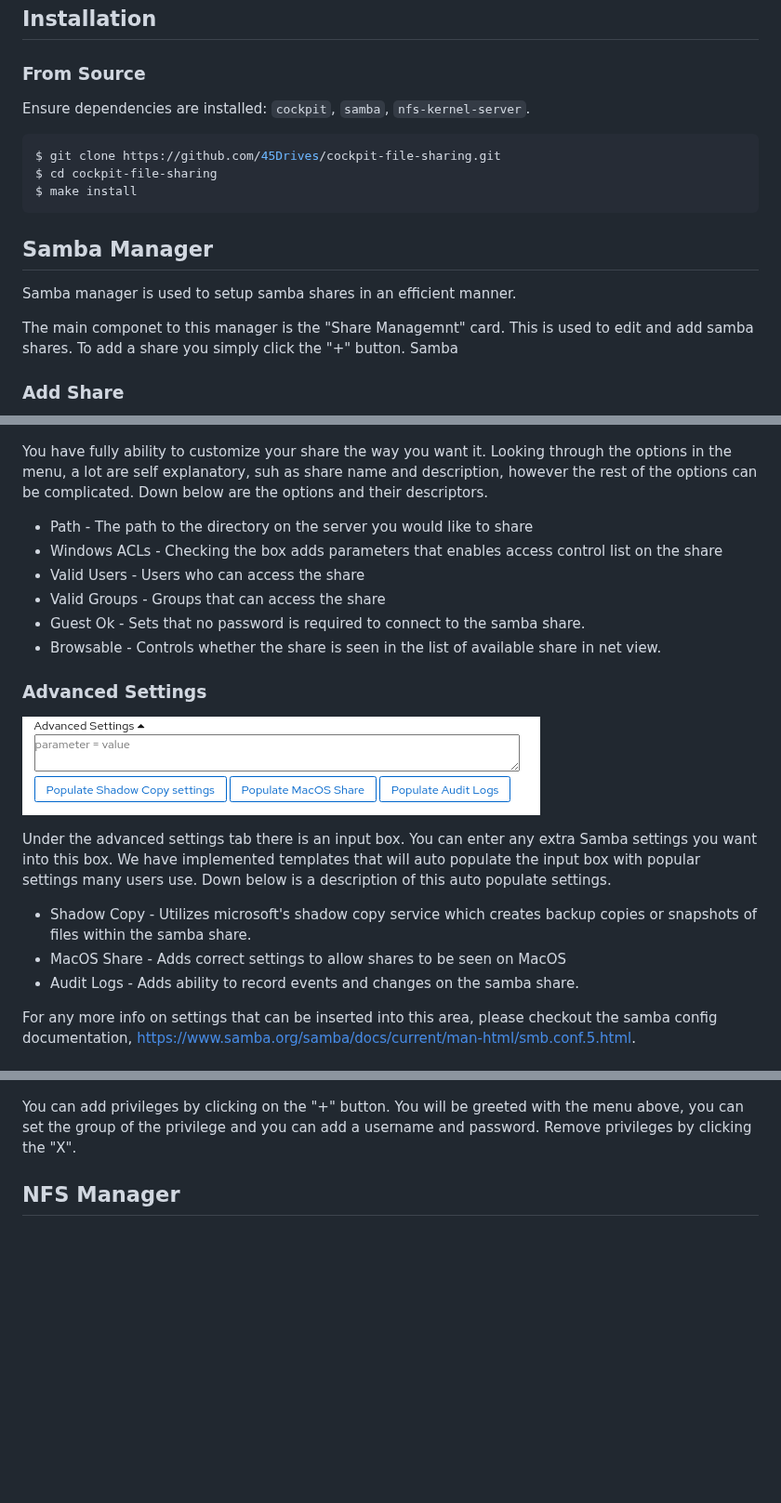
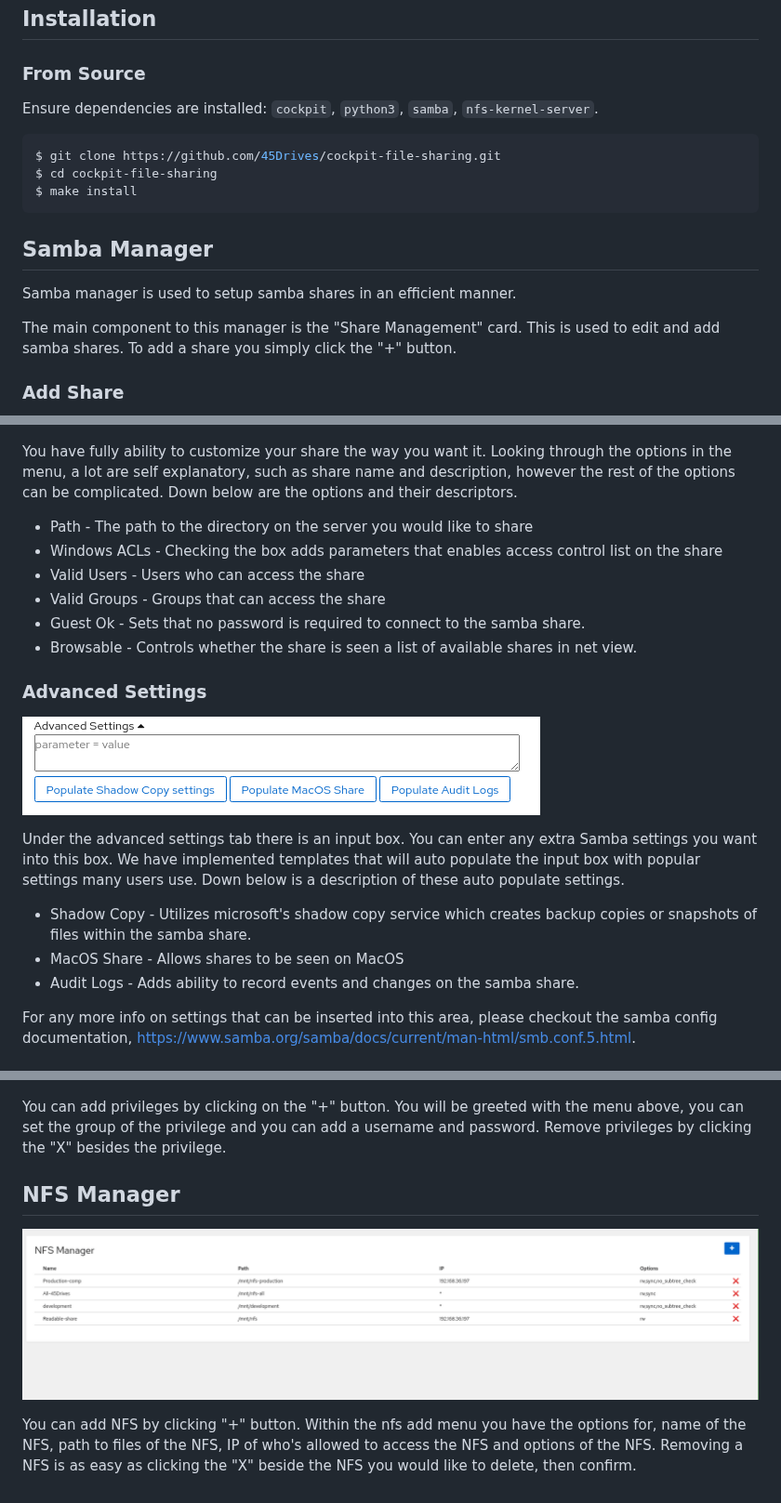
Before and after one commit to 45Drives/cockpit-file-sharing, a Markdown page: README.md, 3 parts joined by grey strips. Shown at 93% size. Rendered like a GitHub page; pictures changed too: img/nfs/nfs.gif (added); blank space fills up the shorter version.

Commit message:
Fixed typos and Added NFS section.

````diff
--- a/README.md
+++ b/README.md
@@ -38,7 +38,7 @@ A Cockpit plugin to easily manage samba and NFS file sharing.
 
 ## Installation
 ### From Source
-Ensure dependencies are installed: `cockpit`, `samba`, `nfs-kernel-server`.
+Ensure dependencies are installed: `cockpit`, `python3`, `samba`, `nfs-kernel-server`.
 ```bash
 $ git clone https://github.com/45Drives/cockpit-file-sharing.git
 $ cd cockpit-file-sharing
@@ -48,27 +48,27 @@ $ make install
 ## Samba Manager
 Samba manager is used to setup samba shares in an efficient manner.
 
-The main componet to this manager is the "Share Managemnt" card. This is used to edit and add samba shares. To add a share you simply click the "+" button.
-Samba
+The main component to this manager is the "Share Management" card. This is used to edit and add samba shares. To add a share you simply click the "+" button.
+
 ### Add Share
 ![Add Samba Share Menu](img/samba/samba_add.png)
 
-You have fully ability to customize your share the way you want it. Looking through the options in the menu, a lot are self explanatory, suh as share name and description, however the rest of the options can be complicated. Down below are the options and their descriptors.
+You have fully ability to customize your share the way you want it. Looking through the options in the menu, a lot are self explanatory, such as share name and description, however the rest of the options can be complicated. Down below are the options and their descriptors.
 
 * Path - The path to the directory on the server you would like to share
 * Windows ACLs - Checking the box adds parameters that enables access control list on the share
 * Valid Users - Users who can access the share
 * Valid Groups - Groups that can access the share
 * Guest Ok - Sets that no password is required to connect to the samba share.
-* Browsable - Controls whether the share is seen in the list of available share in net view.
+* Browsable - Controls whether the share is seen a list of available shares in net view.
 
 ### Advanced Settings
 ![Advanced Samba Settings](img/samba/samba_advanced.png)
 
-Under the advanced settings tab there is an input box. You can enter any extra Samba settings you want into this box. We have implemented templates that will auto populate the input box with popular settings many users use. Down below is a description of this auto populate settings.
+Under the advanced settings tab there is an input box. You can enter any extra Samba settings you want into this box. We have implemented templates that will auto populate the input box with popular settings many users use. Down below is a description of these auto populate settings.
 
 * Shadow Copy - Utilizes microsoft's shadow copy service which creates backup copies or snapshots of files within the samba share.
-* MacOS Share - Adds correct settings to allow shares to be seen on MacOS
+* MacOS Share - Allows shares to be seen on MacOS
 * Audit Logs - Adds ability to record events and changes on the samba share.
 
 For any more info on settings that can be inserted into this area, please checkout the samba config documentation, https://www.samba.org/samba/docs/current/man-html/smb.conf.5.html.
@@ -107,6 +106,9 @@ Changing the password of a samba user is possible through the "Set Samba Passwor
 ### SeDiskOperatorPrivilege
 ![Add Privilege](img/samba/samba_privilege.gif)
 
-You can add privileges by clicking on the "+" button. You will be greeted with the menu above, you can set the group of the privilege and you can add a username and password. Remove privileges by clicking the "X".
+You can add privileges by clicking on the "+" button. You will be greeted with the menu above, you can set the group of the privilege and you can add a username and password. Remove privileges by clicking the "X" besides the privilege.
 
 ## NFS Manager
+![NFS](img/nfs/nfs.gif)
+
+You can add NFS by clicking "+" button. Within the nfs add menu you have the  options for, name of the NFS, path to files of the NFS, IP of who's allowed to access the NFS and options of the NFS. Removing a NFS is as easy as clicking the "X" beside the NFS you would like to delete, then confirm.
````
Also changed, not shown: other parts of README.md (+1 -2 lines).
